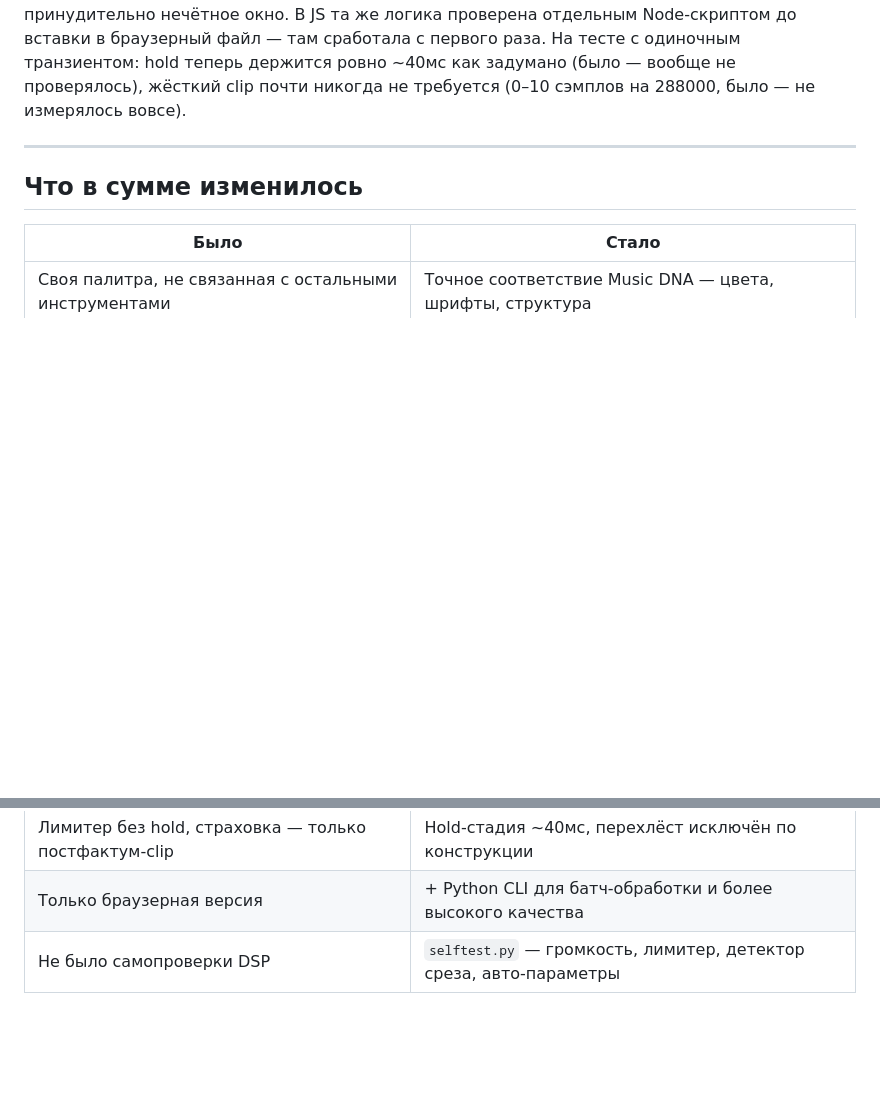
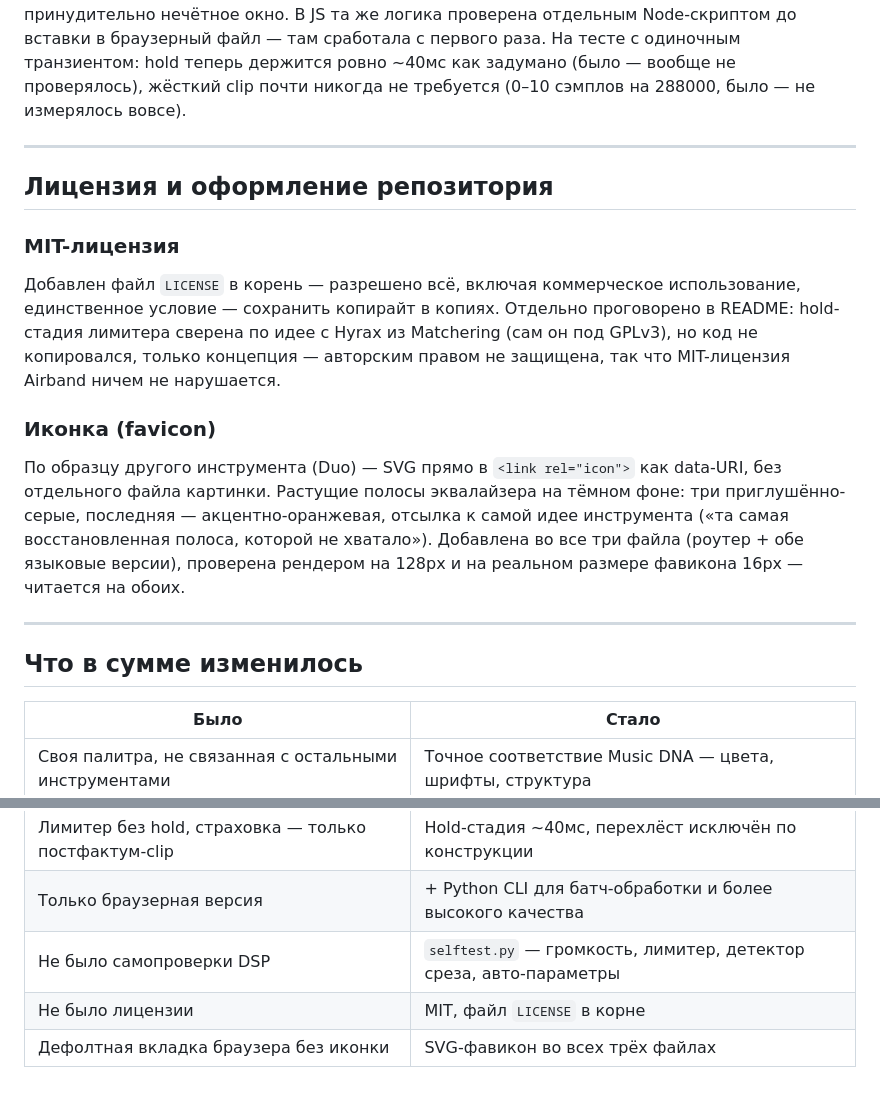
Before and after one commit to imBeyondiDentity/airband, a Markdown page: CHANGELOG.md, 2 parts joined by grey strips. GitHub-like rendering; blank space fills up the shorter version.

```diff
--- a/CHANGELOG.md
+++ b/CHANGELOG.md
@@ -197,6 +197,27 @@ Node-скриптом до вставки в браузерный файл —
 
 ---
 
+## Лицензия и оформление репозитория
+
+### MIT-лицензия
+Добавлен файл `LICENSE` в корень — разрешено всё, включая коммерческое
+использование, единственное условие — сохранить копирайт в копиях.
+Отдельно проговорено в README: hold-стадия лимитера сверена по идее с
+Hyrax из Matchering (сам он под GPLv3), но код не копировался, только
+концепция — авторским правом не защищена, так что MIT-лицензия Airband
+ничем не нарушается.
+
+### Иконка (favicon)
+По образцу другого инструмента (Duo) — SVG прямо в `<link rel="icon">`
+как data-URI, без отдельного файла картинки. Растущие полосы
+эквалайзера на тёмном фоне: три приглушённо-серые, последняя —
+акцентно-оранжевая, отсылка к самой идее инструмента («та самая
+восстановленная полоса, которой не хватало»). Добавлена во все три
+файла (роутер + обе языковые версии), проверена рендером на 128px и на
+реальном размере фавикона 16px — читается на обоих.
+
+---
+
 ## Что в сумме изменилось
 
 | Было | Стало |
@@ -208,3 +229,5 @@ Node-скриптом до вставки в браузерный файл —
 | Лимитер без hold, страховка — только постфактум-clip | Hold-стадия ~40мс, перехлёст исключён по конструкции |
 | Только браузерная версия | + Python CLI для батч-обработки и более высокого качества |
 | Не было самопроверки DSP | `selftest.py` — громкость, лимитер, детектор среза, авто-параметры |
+| Не было лицензии | MIT, файл `LICENSE` в корне |
+| Дефолтная вкладка браузера без иконки | SVG-фавикон во всех трёх файлах |
```
Also changed, not shown: CHANGELOG_en.md (added, +247 -0 lines).
